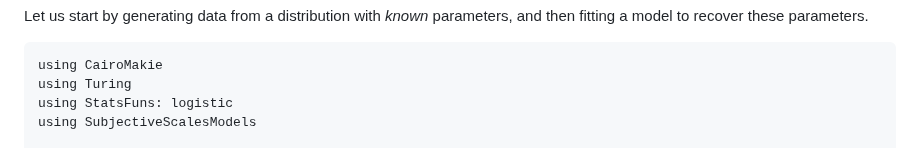
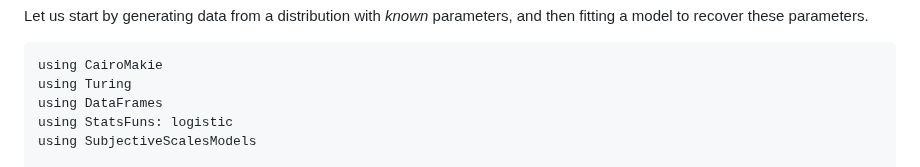
Before and after one commit to DominiqueMakowski/SubjectiveScalesModels.jl, a Markdown page: docs/src/OrderedBeta.md, the part around the change. Drawn GitHub-style.

````diff
--- a/docs/src/OrderedBeta.md
+++ b/docs/src/OrderedBeta.md
@@ -31,6 +31,7 @@ Let us start by generating data from a distribution with *known* parameters, and
 ```@example ordbeta1
 using CairoMakie
 using Turing
+using DataFrames
 using StatsFuns: logistic
 using SubjectiveScalesModels
 
````
